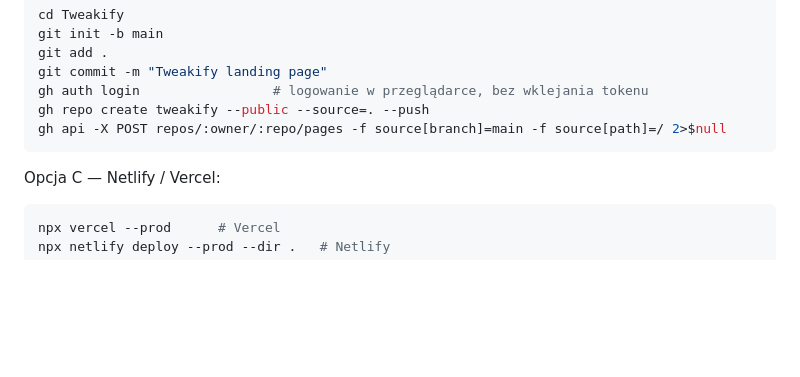
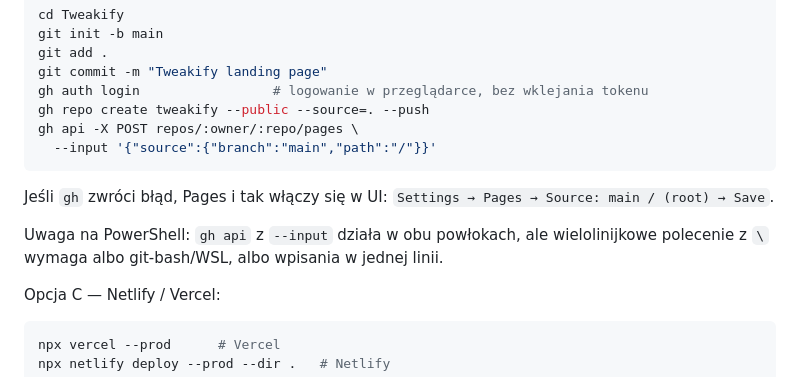
Before and after one commit to aanges/tweakify, a Markdown page: README.md, the part around the change. Drawn GitHub-style; blank space fills up the shorter version.

Commit message:
README: popraw skladnie gh api dla GitHub Pages

````diff
--- a/README.md
+++ b/README.md
@@ -61,8 +61,15 @@ git add .
 git commit -m "Tweakify landing page"
 gh auth login                 # logowanie w przeglądarce, bez wklejania tokenu
 gh repo create tweakify --public --source=. --push
-gh api -X POST repos/:owner/:repo/pages -f source[branch]=main -f source[path]=/ 2>$null
+gh api -X POST repos/:owner/:repo/pages \
+  --input '{"source":{"branch":"main","path":"/"}}'
 ```
+
+Jeśli `gh` zwróci błąd, Pages i tak włączy się w UI:
+`Settings → Pages → Source: main / (root) → Save`.
+
+Uwaga na PowerShell: `gh api` z `--input` działa w obu powłokach, ale wielolinijkowe
+polecenie z `\` wymaga albo git-bash/WSL, albo wpisania w jednej linii.
 
 Opcja C — Netlify / Vercel:
 
````
